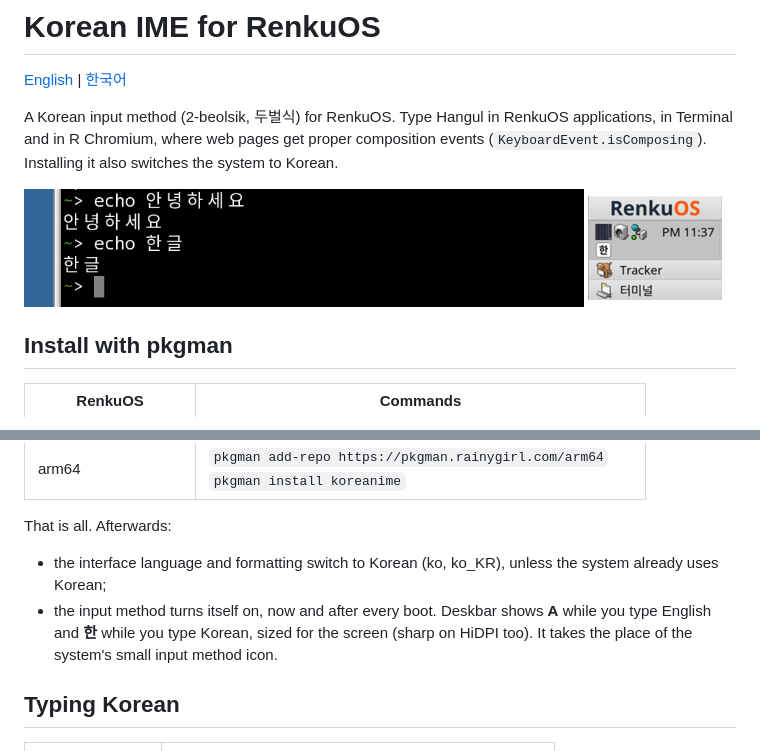
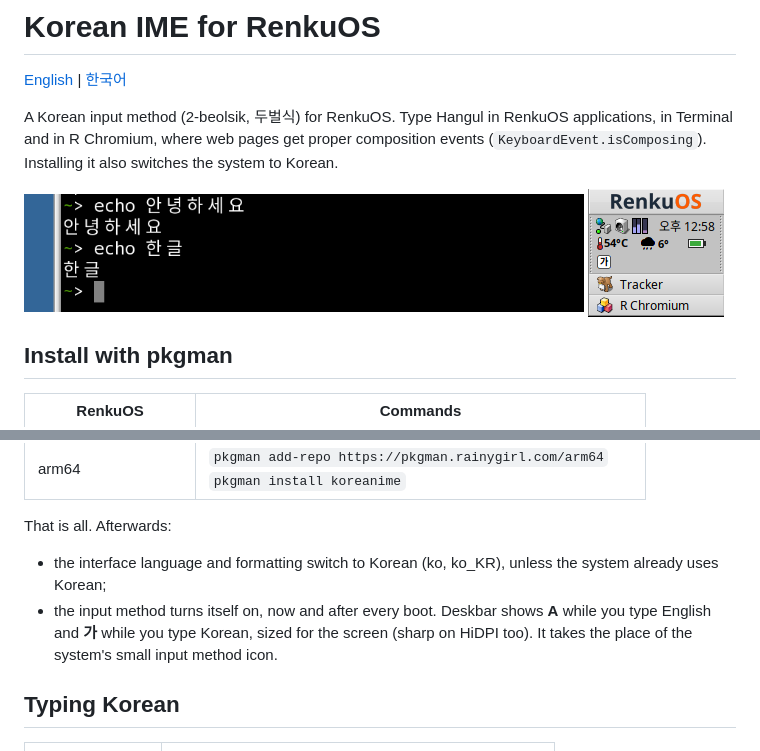
Before and after one commit to rainygirl/renkuos-koreanime, a Markdown page: README.md, 2 parts joined by grey strips. Rendered like a GitHub page; pictures changed too: docs/deskbar.png.

Commit message:
Indicator shows 가 instead of 한; post-install freezes only input_server's add-on monitor, so the PS/2 mouse survives the restart

```diff
--- a/README.md
+++ b/README.md
@@ -7,7 +7,7 @@ in RenkuOS applications, in Terminal and in R Chromium, where web pages get
 proper composition events (`KeyboardEvent.isComposing`). Installing it also
 switches the system to Korean.
 
-<img src="docs/terminal.png" alt="Composing in place in Terminal" width="560"> <img src="docs/deskbar.png" alt="The Deskbar indicator" width="134">
+<img src="docs/terminal.png" alt="Composing in place in Terminal" width="560"> <img src="docs/deskbar.png" alt="The Deskbar indicator" width="136">
 
 ## Install with pkgman
 
@@ -22,7 +22,7 @@ That is all. Afterwards:
 - the interface language and formatting switch to Korean (ko, ko_KR), unless
   the system already uses Korean;
 - the input method turns itself on, now and after every boot. Deskbar shows
-  **A** while you type English and **한** while you type Korean, sized for
+  **A** while you type English and **가** while you type Korean, sized for
   the screen (sharp on HiDPI too). It takes the place of the system's small
   input method icon.
 
```
Also changed, not shown: AGENTS.md (+2 -2 lines), README.ko.md (+2 -2 lines), 4 other files.
